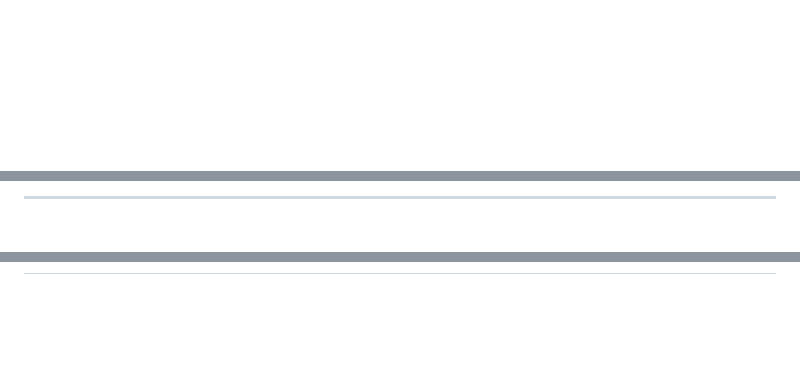
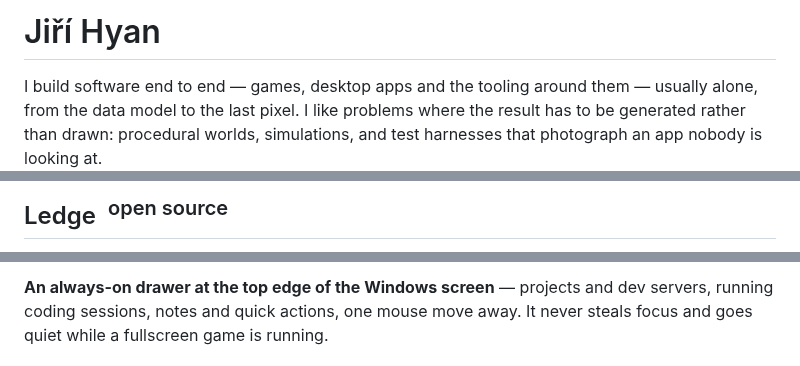
Before and after one commit to jiri-hyan/jiri-hyan, a Markdown page: README.md, 3 parts joined by grey strips. Drawn GitHub-style; blank space fills up the shorter version.

```diff
--- a/README.md
+++ b/README.md
@@ -1,14 +1,7 @@
-<!--
-  ════════════════════════════════════════════════════════════════════════
-  PROFILE README — jiri-hyan
-  ────────────────────────────────────────────────────────────────────────
-  TIP for private accounts: to make the Stats / Streak / Activity widgets
-  show your real numbers (not near-zero), enable:
-     GitHub → Settings → Profile → "Include private contributions on my
-     profile"  ✅
-  Otherwise only public activity is counted.
+# Jiří Hyan
 
-  Socials: LinkedIn + Email are set. Add a Portfolio/website badge anytime.
-  ════════════════════════════════════════════════════════════════════════
--->
+I build software end to end — games, desktop apps and the tooling around them — usually alone,
+from the data model to the last pixel. I like problems where the result has to be generated rather
+than drawn: procedural worlds, simulations, and test harnesses that photograph an app nobody is
+looking at.
 
@@ -77,3 +54,3 @@ Full-stack developer and relentless builder — I ship end to end across **web,
 
----
+## Ledge &nbsp;<sup>open source</sup>
 
@@ -81,3 +58,5 @@ Full-stack developer and relentless builder — I ship end to end across **web,
 
-<div align="center">
+**An always-on drawer at the top edge of the Windows screen** — projects and dev servers, running
+coding sessions, notes and quick actions, one mouse move away. It never steals focus and goes quiet
+while a fullscreen game is running.
 
```
Also changed, not shown: other parts of README.md (+47 -89 lines), assets/ashrim-city.jpg (added), assets/ashrim.jpg (added), assets/workspace-campus.jpg (added), assets/workspace-office.jpg (added), 2 other files.
